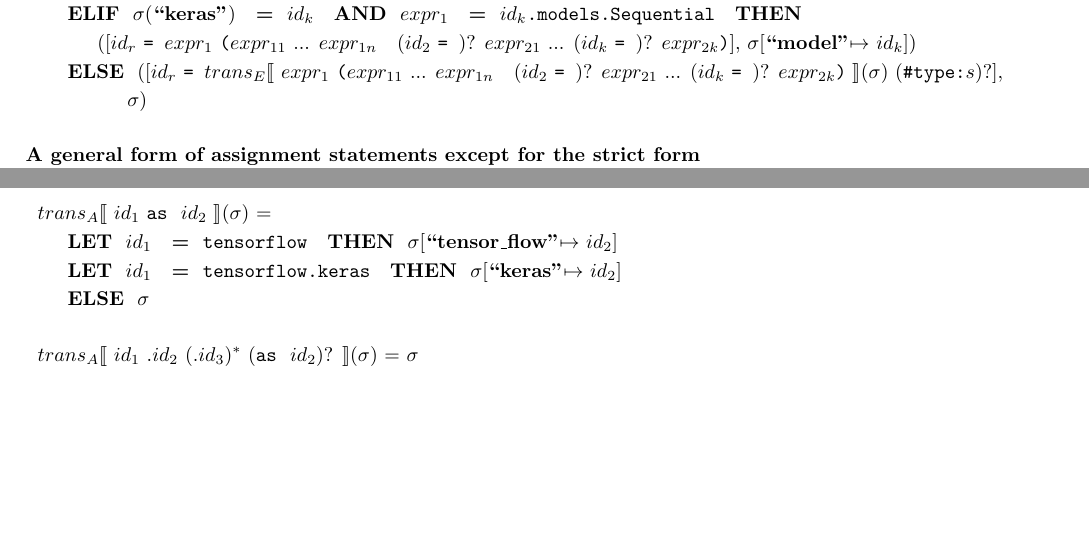
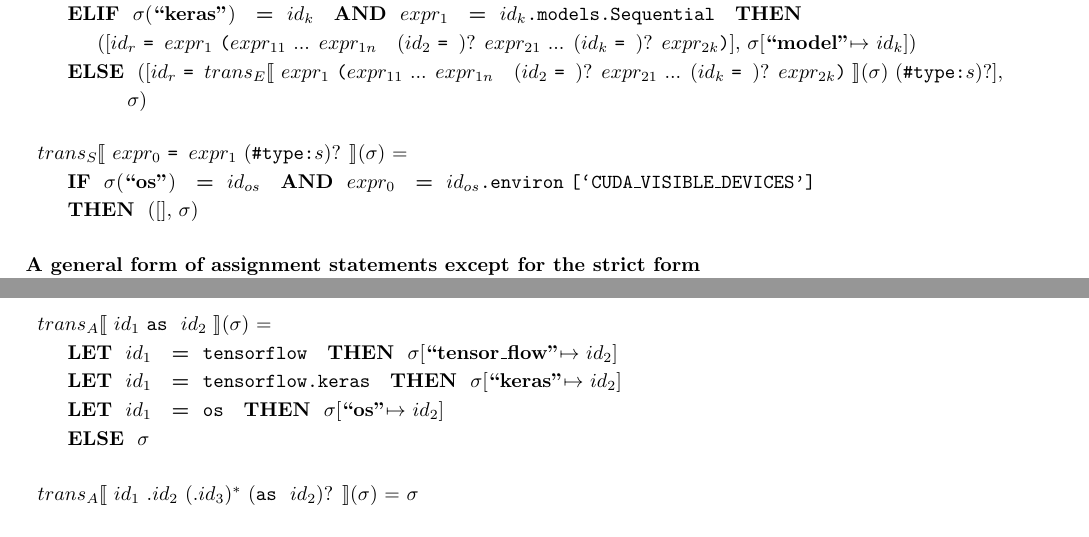
Before and after one commit to kaist-plrg/python-analyzer, a LaTeX document (trans/trans.tex, which reads trans/tran_rule_tf2.tex): two parts of pages 6 and 12 of 16, joined at a grey line, cut so that both start at the same text, the shorter picture padded with empty space. Compiled offline with pdfLaTeX.

Commit message:
Added rule for removing `os.environ['CUDA_VISIBLE_DEVICES']` Assignment

```diff
--- a/trans/tran_rule_tf2.tex
+++ b/trans/tran_rule_tf2.tex
@@ -157,6 +157,13 @@
   \inden\inden ([\nidsubs{r} \oassign \nexprsubs{1} \sparen{\nexprsubs{11} ... \nexprsubs{1n} ~ \op{(\nidsubs{2} \oassign)} \nexprsubs{21} ... \op{(\nidsubs{k} \oassign)} \nexprsubs{2k}}], \smodenv[\model $\mapsto$ \nidsubs{k}])\\
   \inden \ktelse ~ ([\nidsubs{r} \oassign \texpr{\nexprsubs{1} \sparen{\nexprsubs{11} ... \nexprsubs{1n} ~ \op{(\nidsubs{2} \oassign)} \nexprsubs{21} ... \op{(\nidsubs{k} \oassign)} \nexprsubs{2k}}}{\smodenv} \optypcomm], \\
   \inden\inden\inden\smodenv)\\
+\end{tabular}\\\vpar
+
+\noindent
+\begin{tabular}{l}
+  \tstmt{\nexprsubs{0} \oassign \nexprsubs{1} \optypcomm}{\smodenv} = \\
+  \indent \ktif ~ \smodenv(\os) ~ \kteq ~ \nidsubs{os} ~ \ktand ~ \nexprsubs{0} ~ \kteq ~ \nidsubs{os}{\tt.environ} \lparen{\tt `CUDA\_VISIBLE\_DEVICES'}\\
+  \indent \ktthen ~ ([], \smodenv) \\
 \end{tabular}\\\vpar
 
 \noindent
@@ -610,6 +618,7 @@
   \talias{\nidsubs{1} \kas ~ \nidsubs{2}}{\smodenv} = \\
   \inden \ktlet ~ \nidsubs{1} ~ \kteq ~ {\tt tensorflow} ~ \ktthen ~ \smodenv[\tflow $\mapsto$ \nidsubs{2}]\\
   \inden \ktlet ~ \nidsubs{1} ~ \kteq ~ {\tt tensorflow.keras} ~ \ktthen ~ \smodenv[\tkeras $\mapsto$ \nidsubs{2}]\\
+  \inden \ktlet ~ \nidsubs{1} ~ \kteq ~ {\tt os} ~ \ktthen ~ \smodenv[\os $\mapsto$ \nidsubs{2}]\\
   \inden \ktelse ~ \smodenv\\
 \end{tabular}\\\vpar
 
--- a/trans/trans.tex
+++ b/trans/trans.tex
@@ -211,6 +211,7 @@
 \newcommand{\checkpoint}{{\tt\bf ``checkpoint"}}
 \newcommand{\tkeras}{{\tt\bf ``keras"}}
 \newcommand{\model}{{\tt\bf ``model"}}
+\newcommand{\os}{{\tt\bf ``os"}}
 
 % auxiliary table function
 \newcommand{\typdesc}[1]{
```
Also changed, not shown: trans/trans.pdf, trans/tran_rule_tf2.tex (1 more changed lines).
